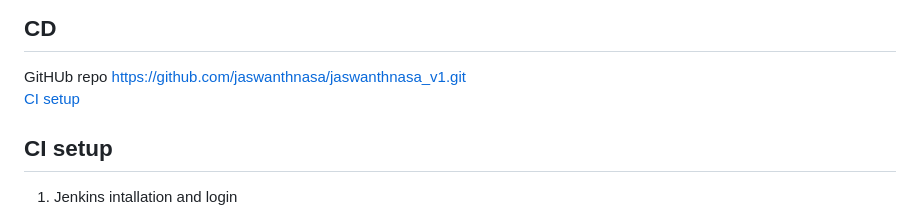
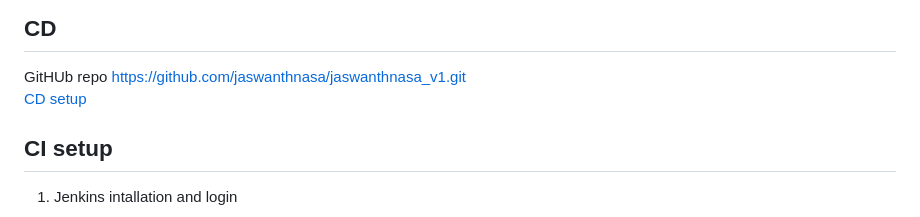
Before and after one commit to jaswanthnasa/Jaswanth-DevOps-Documentations, a Markdown page: pipeline-references/advanced/cicd.md, the part around the change. Drawn GitHub-style.

```diff
--- a/pipeline-references/advanced/cicd.md
+++ b/pipeline-references/advanced/cicd.md
@@ -6,7 +6,7 @@ GitHUb repo https://github.com/jaswanthnasa/Jaswanth-CICD.git <br>
 
 ## CD
 GitHUb repo https://github.com/jaswanthnasa/jaswanthnasa_v1.git <br>
-[CI setup](##CD-setup)
+[CD setup](##CD-setup)
 
 ## CI setup
 1) Jenkins intallation and login <br>
```
